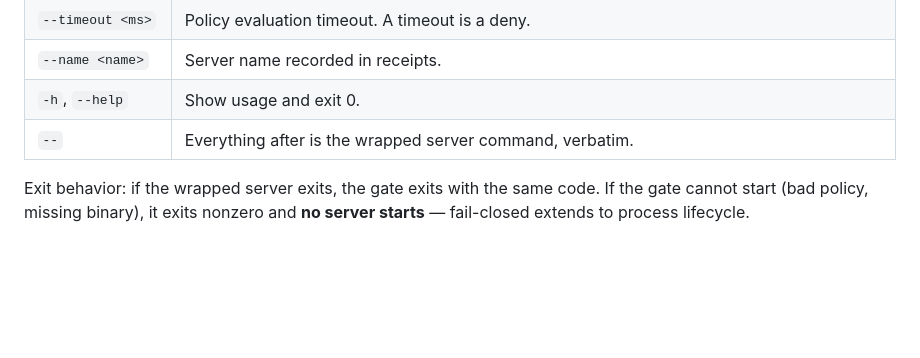
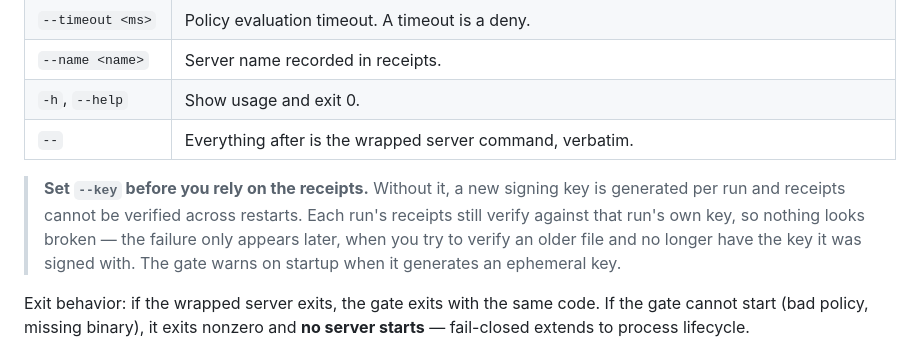
Before and after one commit to 11-11AI/execution-governance, a Markdown page: packages/mcp-gate/README.md, the part around the change. Rendered like a GitHub page; blank space fills up the shorter version.

```diff
--- a/packages/mcp-gate/README.md
+++ b/packages/mcp-gate/README.md
@@ -99,6 +99,13 @@ mcp-gate --policy <file> [options] -- <server-command> [args...]
 | `-h`, `--help`      | Show usage and exit 0.                                                                                                        |
 | `--`                | Everything after is the wrapped server command, verbatim.                                                                     |
 
+> **Set `--key` before you rely on the receipts.** Without it, a new signing
+> key is generated per run and receipts cannot be verified across restarts.
+> Each run's receipts still verify against that run's own key, so nothing looks
+> broken — the failure only appears later, when you try to verify an older file
+> and no longer have the key it was signed with. The gate warns on startup when
+> it generates an ephemeral key.
+
 Exit behavior: if the wrapped server exits, the gate exits with the same
 code. If the gate cannot start (bad policy, missing binary), it exits
 nonzero and **no server starts** — fail-closed extends to process
```
Also changed, not shown: README.md (+20 -1 lines), docs/img/demo.gif (added), 3 other files.
